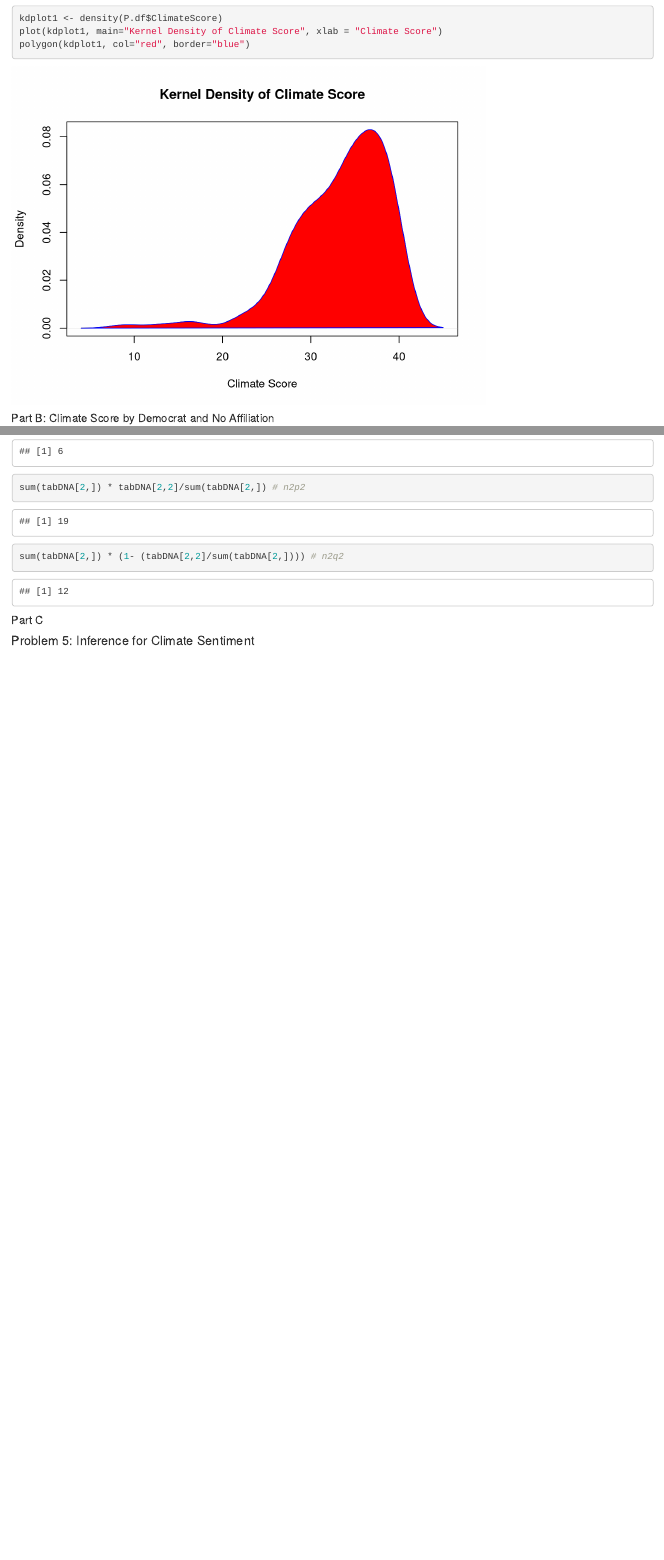
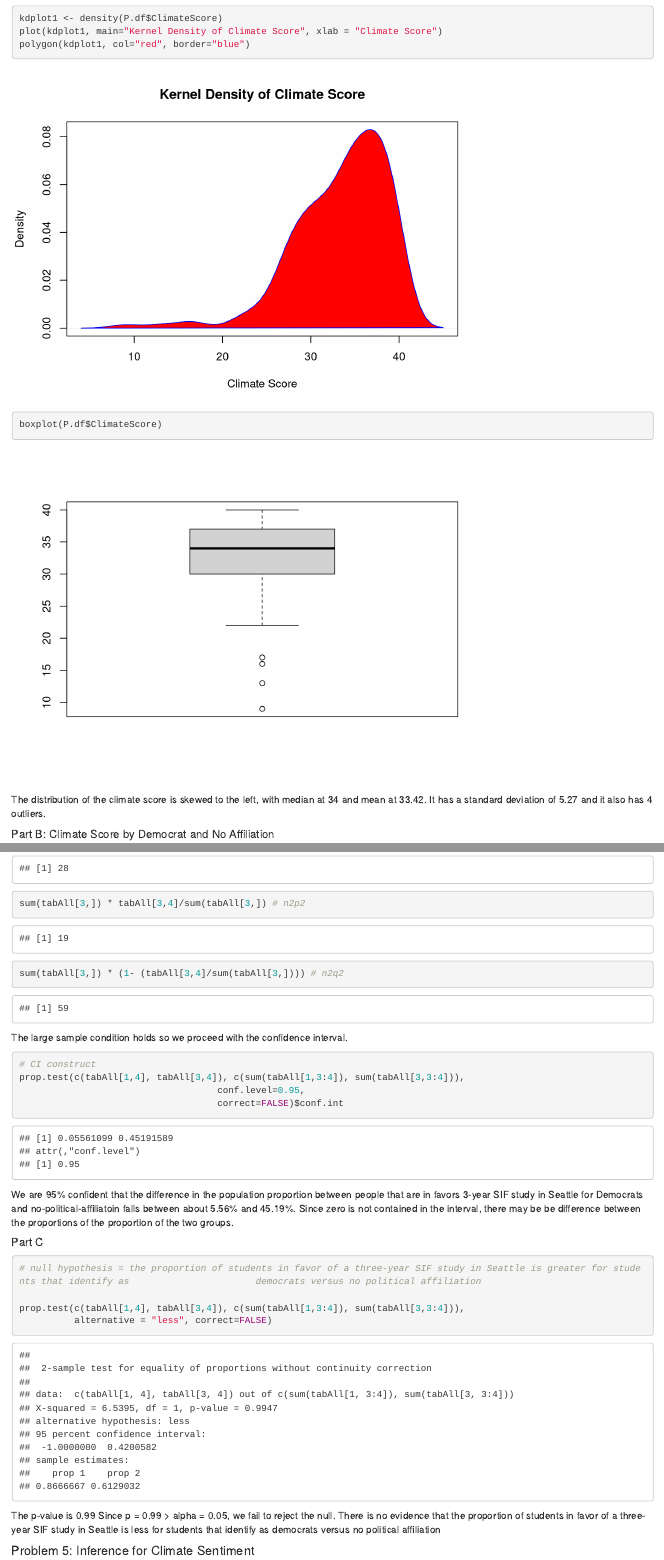
Before and after one commit to nyambik99/STAT311-project, an R Markdown document (Stat311Au20Project.Rmd): the page in a window 1100 px wide, from 2080 px down, and a second part further down, joined at a grey line. Rendered offline with R 4.5, knitr and Pandoc, with nearby package versions.

Commit message:
q4 & q3 comments, need checks

````diff
--- a/Stat311Au20Project.Rmd
+++ b/Stat311Au20Project.Rmd
@@ -63,8 +63,11 @@ lines(xfit, yfit, col="blue", lwd=2)
 kdplot1 <- density(P.df$ClimateScore)
 plot(kdplot1, main="Kernel Density of Climate Score", xlab = "Climate Score")
 polygon(kdplot1, col="red", border="blue")
+
+boxplot(P.df$ClimateScore)
 ```
 
+The distribution of the climate score is skewed to the left, with median at 34 and mean at 33.42. It has a standard deviation of 5.27 and it also has 4 outliers.
 
 ##### Part B:  Climate Score by Democrat and No Affiliation
 ```{r}
@@ -81,5 +84,7 @@ lines(xfit, yfit, col="blue", lwd=2)
 kdplot2 <- density(non_rep$ClimateScore)
 plot(kdplot2, main="Kernel Density of Climate Score", xlab = "Climate Score")
 polygon(kdplot2, col="red", border="blue")
+
+boxplot(non_rep$ClimateScore)
 ```
 
@@ -113,9 +119,31 @@ sum(tabDNA[1,]) * (1- (tabDNA[1,2]/sum(tabDNA[1,]))) # n1q1
-sum(tabDNA[2,]) * tabDNA[2,2]/sum(tabDNA[2,]) # n2p2
-sum(tabDNA[2,]) * (1- (tabDNA[2,2]/sum(tabDNA[2,]))) # n2q2
+sum(tabAll[1,]) * tabAll[1,4]/sum(tabAll[1,]) # n1p1
+sum(tabAll[1,]) * (1- (tabAll[1,4]/sum(tabAll[1,]))) # n1q1
+sum(tabAll[3,]) * tabAll[3,4]/sum(tabAll[3,]) # n2p2
+sum(tabAll[3,]) * (1- (tabAll[3,4]/sum(tabAll[3,]))) # n2q2
 ```
 
+The large sample condition holds so we proceed with the confidence interval.
+
+```{r}
+# CI construct
+prop.test(c(tabAll[1,4], tabAll[3,4]), c(sum(tabAll[1,3:4]), sum(tabAll[3,3:4])),
+                                    conf.level=0.95,
+                                    correct=FALSE)$conf.int
+```
+
+We are 95% confident that the difference in the population proportion between people that are in favors 3-year SIF study in Seattle for Democrats and no-political-affiliatoin falls between about 5.56% and 45.19%. Since zero is not contained in the interval, there may be be difference between the proportions of the proportion of the two groups.
 
 ##### Part C
+
+```{r}
+# null hypothesis = the proportion of students in favor of a three-year SIF study in Seattle is greater for students that identify as                       democrats versus no political affiliation
+
+prop.test(c(tabAll[1,4], tabAll[3,4]), c(sum(tabAll[1,3:4]), sum(tabAll[3,3:4])),
+          alternative = "less", correct=FALSE)
+
+```
+
+The p-value is 0.99 Since p = 0.99 > alpha = 0.05, we fail to reject the null. There is no evidence that the proportion of students in favor of a three-year SIF study in Seattle is less for students that identify as democrats versus no political affiliation
 
 #### Problem 5: Inference for Climate Sentiment
 
````
Also changed, not shown: Stat311Au20Project.Rmd (7 more changed lines).
